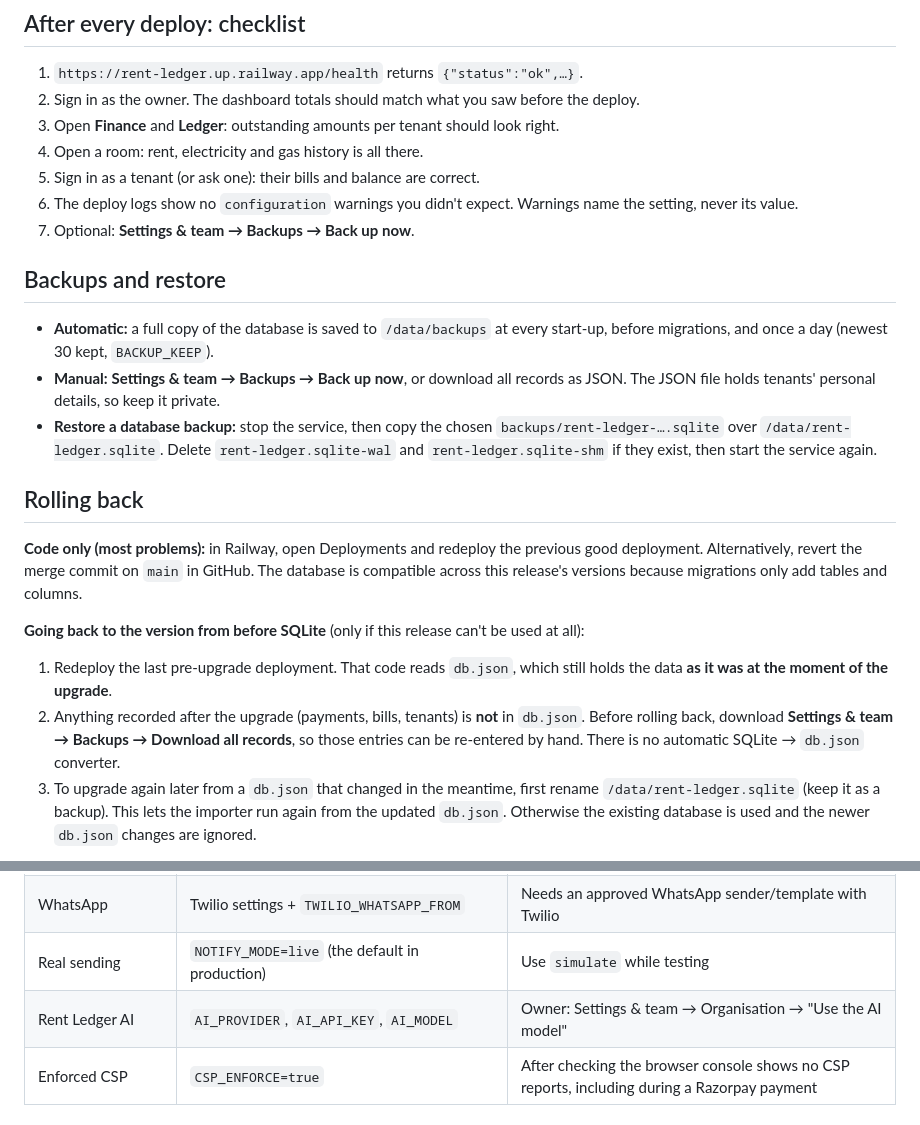
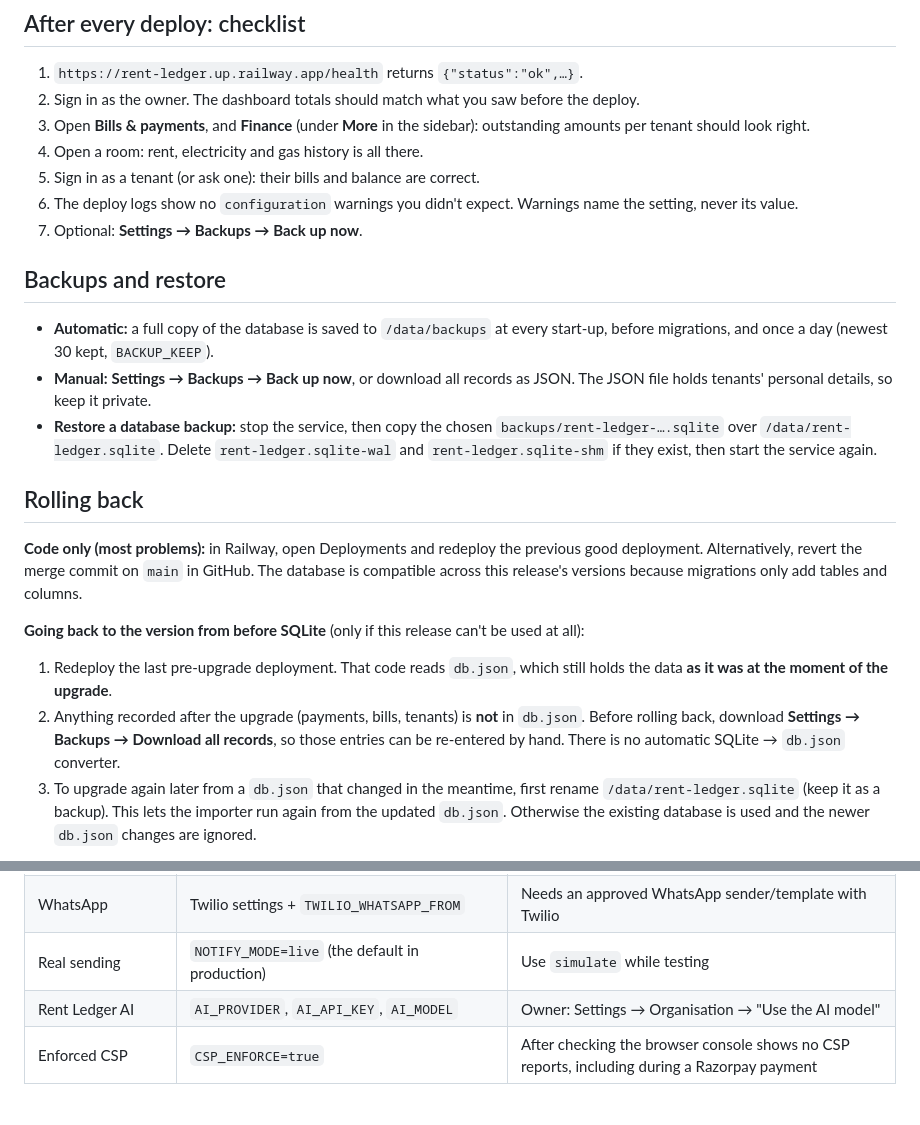
Before and after one commit to preyanshu456/rent-ledger-cloud, a Markdown page: DEPLOYMENT.md, 2 parts joined by grey strips. GitHub-like rendering.

Commit message:
Deployment guide: new section names (Bills & payments, Settings)

```diff
--- a/DEPLOYMENT.md
+++ b/DEPLOYMENT.md
@@ -30,16 +30,16 @@ Look for a log line `legacy data imported` with the number of bills and tenants.
 
 1. `https://rent-ledger.up.railway.app/health` returns `{"status":"ok",…}`.
 2. Sign in as the owner. The dashboard totals should match what you saw before the deploy.
-3. Open **Finance** and **Ledger**: outstanding amounts per tenant should look right.
+3. Open **Bills & payments**, and **Finance** (under **More** in the sidebar): outstanding amounts per tenant should look right.
 4. Open a room: rent, electricity and gas history is all there.
 5. Sign in as a tenant (or ask one): their bills and balance are correct.
 6. The deploy logs show no `configuration` warnings you didn't expect. Warnings name the setting, never its value.
-7. Optional: **Settings & team → Backups → Back up now**.
+7. Optional: **Settings → Backups → Back up now**.
 
 ## Backups and restore
 
 - **Automatic:** a full copy of the database is saved to `/data/backups` at every start-up, before migrations, and once a day (newest 30 kept, `BACKUP_KEEP`).
-- **Manual:** **Settings & team → Backups → Back up now**, or download all records as JSON. The JSON file holds tenants' personal details, so keep it private.
+- **Manual:** **Settings → Backups → Back up now**, or download all records as JSON. The JSON file holds tenants' personal details, so keep it private.
 - **Restore a database backup:** stop the service, then copy the chosen `backups/rent-ledger-….sqlite` over `/data/rent-ledger.sqlite`. Delete `rent-ledger.sqlite-wal` and `rent-ledger.sqlite-shm` if they exist, then start the service again.
 
 ## Rolling back
@@ -49,7 +49,7 @@ Look for a log line `legacy data imported` with the number of bills and tenants.
 **Going back to the version from before SQLite** (only if this release can't be used at all):
 
 1. Redeploy the last pre-upgrade deployment. That code reads `db.json`, which still holds the data **as it was at the moment of the upgrade**.
-2. Anything recorded after the upgrade (payments, bills, tenants) is **not** in `db.json`. Before rolling back, download **Settings & team → Backups → Download all records**, so those entries can be re-entered by hand. There is no automatic SQLite → `db.json` converter.
+2. Anything recorded after the upgrade (payments, bills, tenants) is **not** in `db.json`. Before rolling back, download **Settings → Backups → Download all records**, so those entries can be re-entered by hand. There is no automatic SQLite → `db.json` converter.
 3. To upgrade again later from a `db.json` that changed in the meantime, first rename `/data/rent-ledger.sqlite` (keep it as a backup). This lets the importer run again from the updated `db.json`. Otherwise the existing database is used and the newer `db.json` changes are ignored.
 
 Prefer rolling **forward** with a fix if you can. It keeps every record.
@@ -63,7 +63,7 @@ Prefer rolling **forward** with a fix if you can. It keeps every record.
 | SMS | `TWILIO_ACCOUNT_SID`, `TWILIO_AUTH_TOKEN`, `TWILIO_FROM_NUMBER` | Same as above. Indian SMS may need DLT templates |
 | WhatsApp | Twilio settings + `TWILIO_WHATSAPP_FROM` | Needs an approved WhatsApp sender/template with Twilio |
 | Real sending | `NOTIFY_MODE=live` (the default in production) | Use `simulate` while testing |
-| Rent Ledger AI | `AI_PROVIDER`, `AI_API_KEY`, `AI_MODEL` | Owner: Settings & team → Organisation → "Use the AI model" |
+| Rent Ledger AI | `AI_PROVIDER`, `AI_API_KEY`, `AI_MODEL` | Owner: Settings → Organisation → "Use the AI model" |
 | Enforced CSP | `CSP_ENFORCE=true` | After checking the browser console shows no CSP reports, including during a Razorpay payment |
 
 ## Scaling note
```
